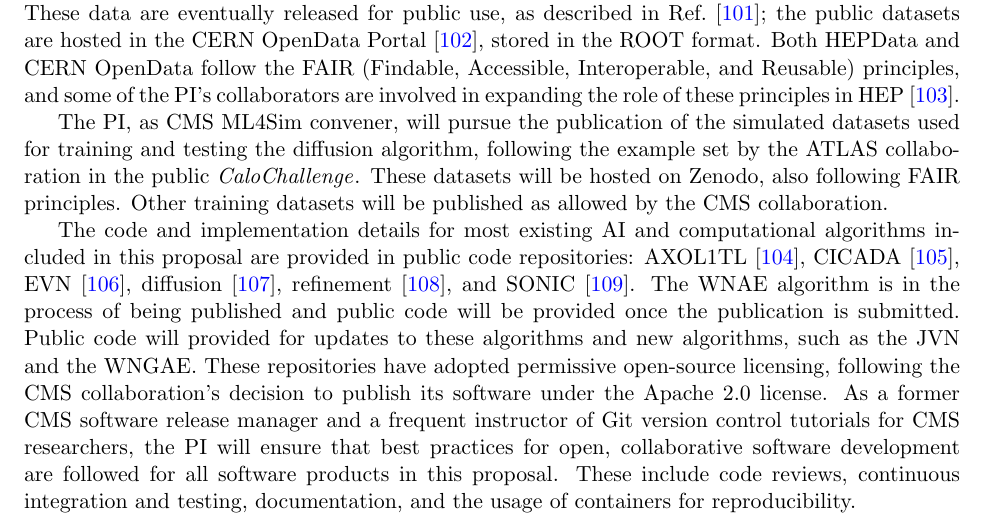
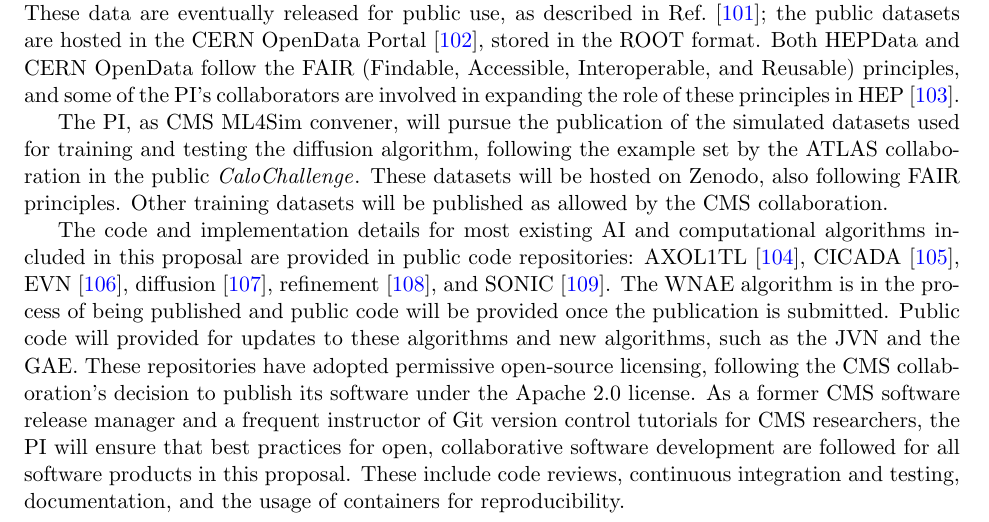
Before and after one commit to kpedro88/eca2024_proposal, a LaTeX document (main.tex, which reads dataplan.tex): part of page 24 of 35, cut so that both start at the same text. Compiled offline with pdfLaTeX.

Commit message:
fix acronym

```diff
--- a/dataplan.tex
+++ b/dataplan.tex
@@ -16,7 +16,7 @@ Other training datasets will be published as allowed by the CMS collaboration.
 The code and implementation details for most existing AI and computational algorithms included in this proposal are provided in public code repositories:
 AXOL1TL~\cite{AXOL1TL:repo}, CICADA~\cite{CICADA:repo}, EVN~\cite{EVN:repo}, diffusion~\cite{CaloDiffusion:repo}, refinement~\cite{Refinement:repo}, and SONIC~\cite{SONIC:repo}.
 The WNAE algorithm is in the process of being published and public code will be provided once the publication is submitted.
-Public code will provided for updates to these algorithms and new algorithms, such as the JVN and the WNGAE.
+Public code will provided for updates to these algorithms and new algorithms, such as the JVN and the GAE.
 These repositories have adopted permissive open-source licensing, following the CMS collaboration's decision to publish its software under the Apache 2.0 license.
 As a former CMS software release manager and a frequent instructor of Git version control tutorials for CMS researchers,
 the PI will ensure that best practices for open, collaborative software development are followed for all software products in this proposal.
```
